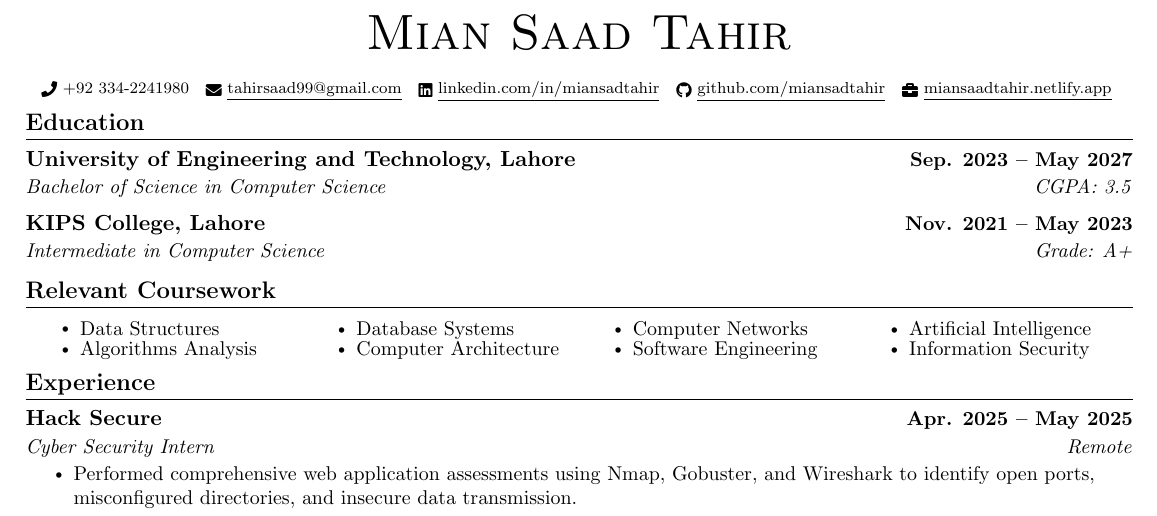
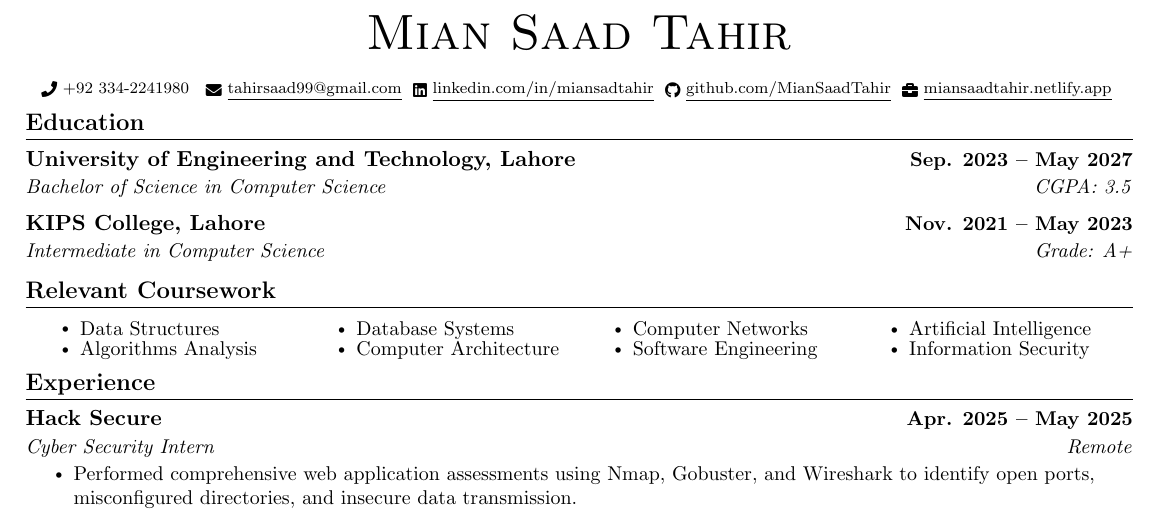
Before and after one commit to MianSaadTahir/Resume-LaTex, a LaTeX document (main.tex): part of the page, cut so that both start at the same text. Compiled offline with pdfLaTeX.

Commit message:
fixed not working links

```diff
--- a/main.tex
+++ b/main.tex
@@ -126,9 +126,9 @@
     {\Huge \scshape Mian Saad Tahir} \\ \vspace{13pt}
     % 123 Street Name, Town, State 12345 \\ \vspace{1pt}
 
-    \scriptsize \raisebox{-0.1\height}\faPhone\ +92 334-2241980 ~ \href{mailto:tahirsaad99@gmail.com}{\raisebox{-0.2\height}\faEnvelope\  \underline{tahirsaad99@gmail.com}} ~
-    \href{https://linkedin.com/in/miansadtahir/}{\raisebox{-0.2\height}\faLinkedin\ \underline{linkedin.com/in/miansadtahir}}  ~
-    \href{https://github.com/miansadtahir/}{\raisebox{-0.2\height}\faGithub\ \underline{github.com/miansadtahir}}  ~
+    \scriptsize \raisebox{-0.1\height}\faPhone\ +92 334-2241980 ~ \href{mailto:tahirsaad99@gmail.com}{\raisebox{-0.2\height}\faEnvelope\  \underline{tahirsaad99@gmail.com}}~
+    \href{https://www.linkedin.com/in/miansaadtahir/}{\raisebox{-0.2\height}\faLinkedin\ \underline{linkedin.com/in/miansadtahir}}~
+    \href{https://www.github.com/MianSaadTahir/}{\raisebox{-0.2\height}\faGithub\ \underline{github.com/MianSaadTahir}}~
     \href{https://miansaadtahir.netlify.app/}{\raisebox{-0.2\height}\faBriefcase\ \underline{miansaadtahir.netlify.app}}
     \vspace{-8pt}
 \end{center}
```
Also changed, not shown: Resume.pdf (added).
